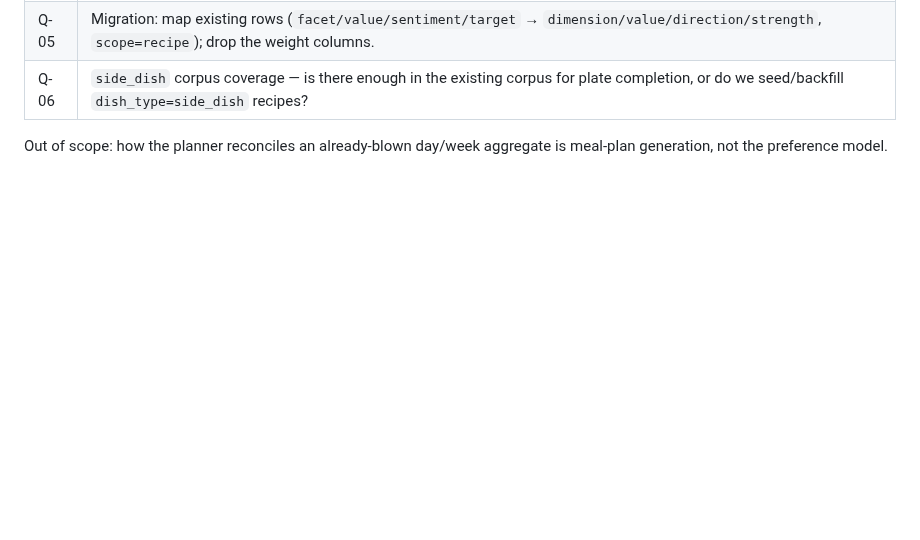
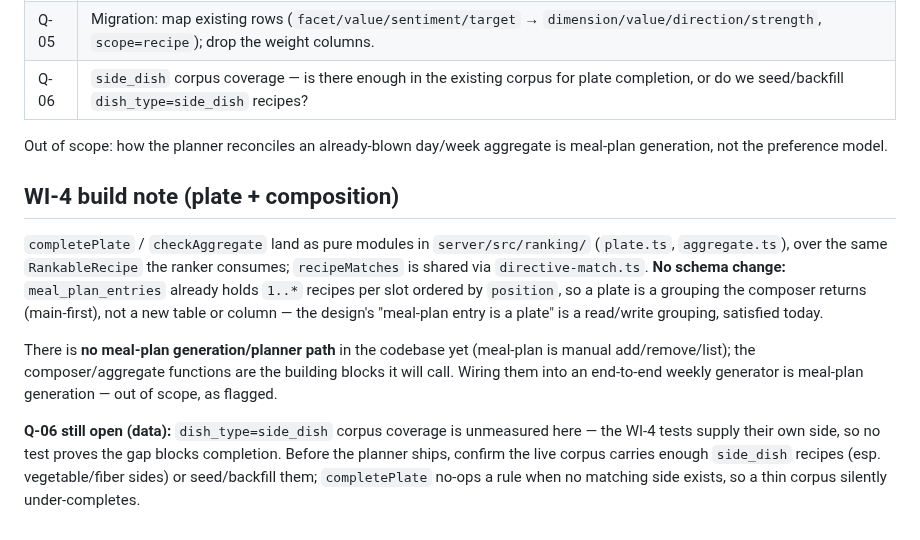
Before and after one commit to jordangaston/harvest, a Markdown page: docs/food-preference-model-design.md, the part around the change. Rendered like a GitHub page; blank space fills up the shorter version.

Commit message:
docs(prefs): WI-4 build note — pure plate/aggregate modules, no schema change, Q-06 data note
Record the WI-4 decisions: completePlate/checkAggregate are pure ranking modules over
RankableRecipe (no meal_plan_entries schema change — position already groups a slot),
there is no planner path yet (they're its building blocks, wiring is out-of-scope
meal-plan generation), and Q-06 side_dish corpus coverage stays open as a data concern.

Co-Authored-By: Claude Opus 4.8 (1M context) <noreply@anthropic.com>
Claude-Session: https://claude.ai/code/session_01DUCVueqyFQ4SVsXqnE5Q2e

```diff
--- a/docs/food-preference-model-design.md
+++ b/docs/food-preference-model-design.md
@@ -171,3 +171,20 @@ sequenceDiagram
 
 Out of scope: how the planner reconciles an already-blown day/week aggregate is meal-plan generation,
 not the preference model.
+
+## WI-4 build note (plate + composition)
+
+`completePlate` / `checkAggregate` land as pure modules in `server/src/ranking/` (`plate.ts`,
+`aggregate.ts`), over the same `RankableRecipe` the ranker consumes; `recipeMatches` is shared via
+`directive-match.ts`. **No schema change:** `meal_plan_entries` already holds `1..*` recipes per slot
+ordered by `position`, so a plate is a grouping the composer returns (main-first), not a new table or
+column — the design's "meal-plan entry is a plate" is a read/write grouping, satisfied today.
+
+There is **no meal-plan generation/planner path** in the codebase yet (meal-plan is manual
+add/remove/list); the composer/aggregate functions are the building blocks it will call. Wiring them
+into an end-to-end weekly generator is meal-plan generation — out of scope, as flagged.
+
+**Q-06 still open (data):** `dish_type=side_dish` corpus coverage is unmeasured here — the WI-4 tests
+supply their own side, so no test proves the gap blocks completion. Before the planner ships, confirm
+the live corpus carries enough `side_dish` recipes (esp. vegetable/fiber sides) or seed/backfill them;
+`completePlate` no-ops a rule when no matching side exists, so a thin corpus silently under-completes.
```
